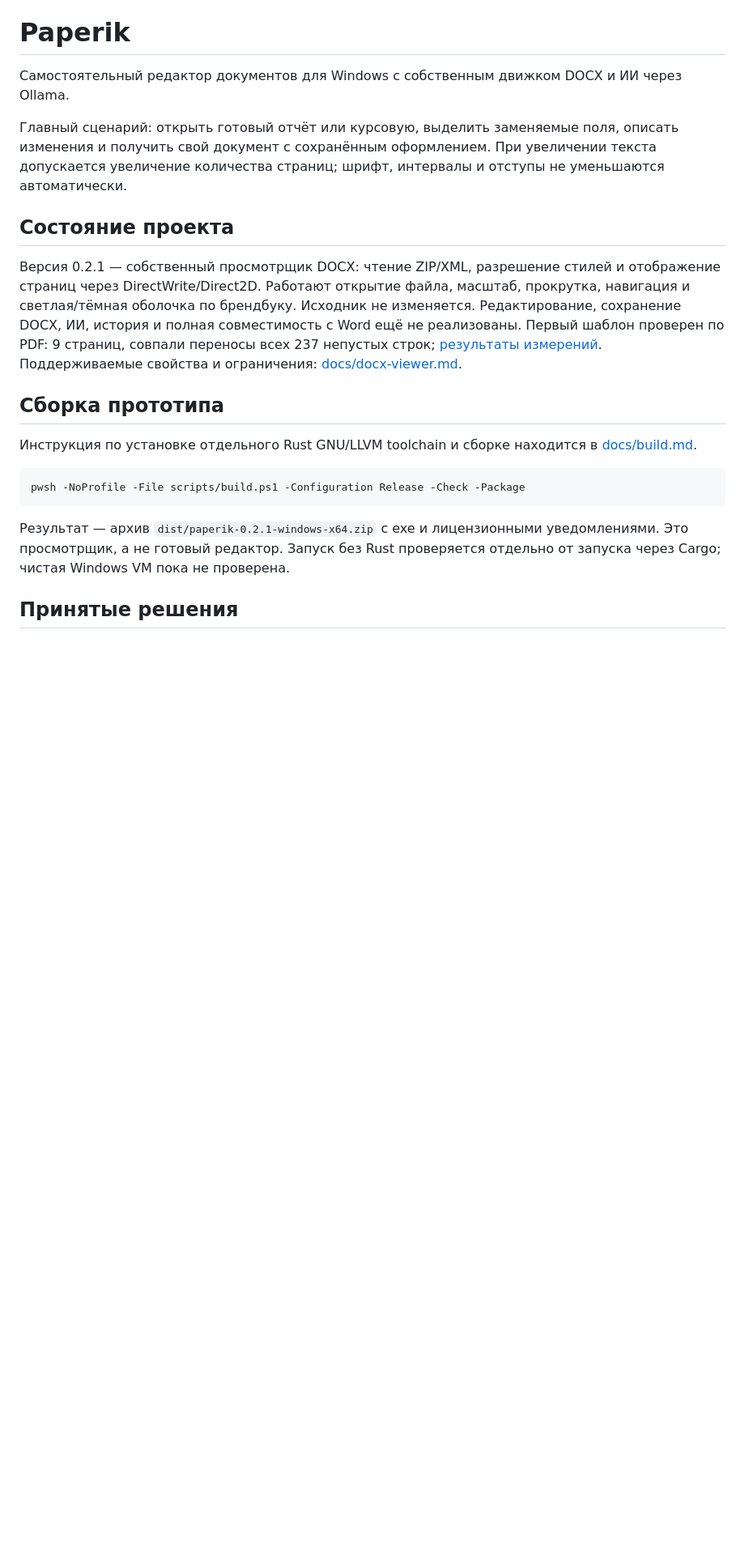
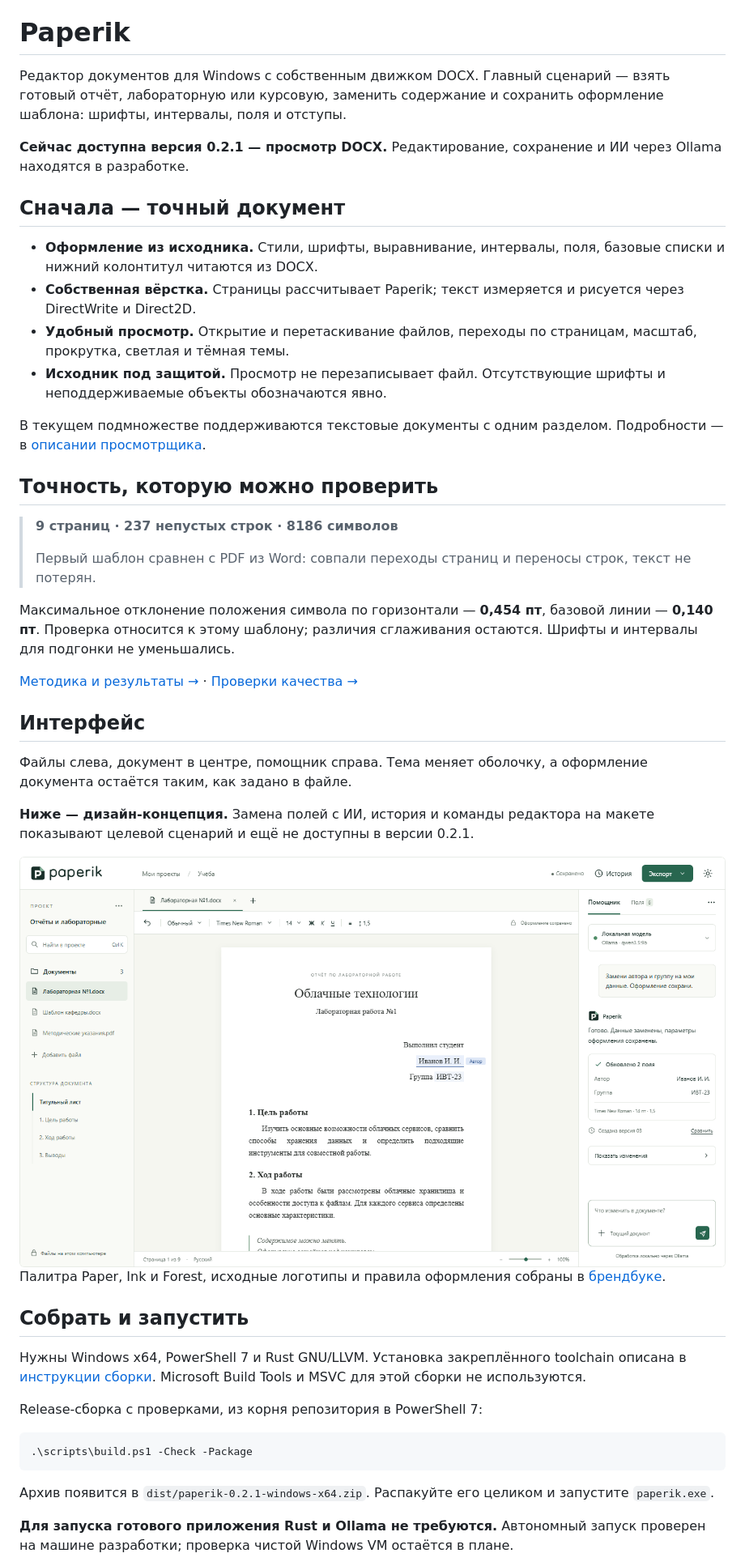
Before and after one commit to daMpoff/paperik, a Markdown page: README.md, the part around one of its changes. Shown at 81% size. GitHub-like rendering; pictures changed too: assets/readme/interface-light.png (added); blank space fills up the shorter version.

````diff
--- a/README.md
+++ b/README.md
@@ -1,22 +12,52 @@
 # Paperik
 
-Самостоятельный редактор документов для Windows с собственным движком DOCX и ИИ через Ollama.
+Редактор документов для Windows с собственным движком DOCX. Главный сценарий — взять готовый отчёт, лабораторную или курсовую, заменить содержание и сохранить оформление шаблона: шрифты, интервалы, поля и отступы.
 
-Главный сценарий: открыть готовый отчёт или курсовую, выделить заменяемые поля, описать изменения и получить свой документ с сохранённым оформлением. При увеличении текста допускается увеличение количества страниц; шрифт, интервалы и отступы не уменьшаются автоматически.
+**Сейчас доступна версия 0.2.1 — просмотр DOCX.** Редактирование, сохранение и ИИ через Ollama находятся в разработке.
 
-## Состояние проекта
+## Сначала — точный документ
 
-Версия 0.2.1 — собственный просмотрщик DOCX: чтение ZIP/XML, разрешение стилей и отображение страниц через DirectWrite/Direct2D. Работают открытие файла, масштаб, прокрутка, навигация и светлая/тёмная оболочка по брендбуку. Исходник не изменяется. Редактирование, сохранение DOCX, ИИ, история и полная совместимость с Word ещё не реализованы. Первый шаблон проверен по PDF: 9 страниц, совпали переносы всех 237 непустых строк; [результаты измерений](docs/fidelity-0.2.1.md). Поддерживаемые свойства и ограничения: [docs/docx-viewer.md](docs/docx-viewer.md).
+- **Оформление из исходника.** Стили, шрифты, выравнивание, интервалы, поля, базовые списки и нижний колонтитул читаются из DOCX.
+- **Собственная вёрстка.** Страницы рассчитывает Paperik; текст измеряется и рисуется через DirectWrite и Direct2D.
+- **Удобный просмотр.** Открытие и перетаскивание файлов, переходы по страницам, масштаб, прокрутка, светлая и тёмная темы.
+- **Исходник под защитой.** Просмотр не перезаписывает файл. Отсутствующие шрифты и неподдерживаемые объекты обозначаются явно.
 
-## Сборка прототипа
+В текущем подмножестве поддерживаются текстовые документы с одним разделом. Подробности — в [описании просмотрщика](docs/docx-viewer.md).
 
-Инструкция по установке отдельного Rust GNU/LLVM toolchain и сборке находится в [docs/build.md](docs/build.md).
+## Точность, которую можно проверить
+
+> **9 страниц · 237 непустых строк · 8186 символов**
+>
+> Первый шаблон сравнен с PDF из Word: совпали переходы страниц и переносы строк, текст не потерян.
+
+Максимальное отклонение положения символа по горизонтали — **0,454 пт**, базовой линии — **0,140 пт**. Проверка относится к этому шаблону; различия сглаживания остаются. Шрифты и интервалы для подгонки не уменьшались.
+
+[Методика и результаты →](docs/fidelity-0.2.1.md) · [Проверки качества →](docs/testing.md)
+
+## Интерфейс
+
+Файлы слева, документ в центре, помощник справа. Тема меняет оболочку, а оформление документа остаётся таким, как задано в файле.
+
+**Ниже — дизайн-концепция.** Замена полей с ИИ, история и команды редактора на макете показывают целевой сценарий и ещё не доступны в версии 0.2.1.
+
+<picture>
+  <source media="(prefers-color-scheme: dark)" srcset="assets/readme/interface-dark.png">
+  <img src="assets/readme/interface-light.png" alt="Концепция интерфейса Paperik: файлы слева, документ в центре и ИИ-помощник справа. Показанные ИИ-команды запланированы." width="1440">
+</picture>
+
+Палитра Paper, Ink и Forest, исходные логотипы и правила оформления собраны в [брендбуке](docs/brand/README.md).
+
+## Собрать и запустить
+
+Нужны Windows x64, PowerShell 7 и Rust GNU/LLVM. Установка закреплённого toolchain описана в [инструкции сборки](docs/build.md). Microsoft Build Tools и MSVC для этой сборки не используются.
+
+Release-сборка с проверками, из корня репозитория в PowerShell 7:
 
 ```powershell
-pwsh -NoProfile -File scripts/build.ps1 -Configuration Release -Check -Package
+.\scripts\build.ps1 -Check -Package
 ```
 
-Результат — архив `dist/paperik-0.2.1-windows-x64.zip` с exe и лицензионными уведомлениями. Это просмотрщик, а не готовый редактор. Запуск без Rust проверяется отдельно от запуска через Cargo; чистая Windows VM пока не проверена.
+Архив появится в `dist/paperik-0.2.1-windows-x64.zip`. Распакуйте его целиком и запустите `paperik.exe`.
 
-## Принятые решения
+**Для запуска готового приложения Rust и Ollama не требуются.** Автономный запуск проверен на машине разработки; проверка чистой Windows VM остаётся в плане.
 
````
Also changed, not shown: other parts of README.md (+50 -24 lines), assets/readme/README.md (added, +7 -0 lines), assets/readme/interface-dark.png (added), 2 other files.
